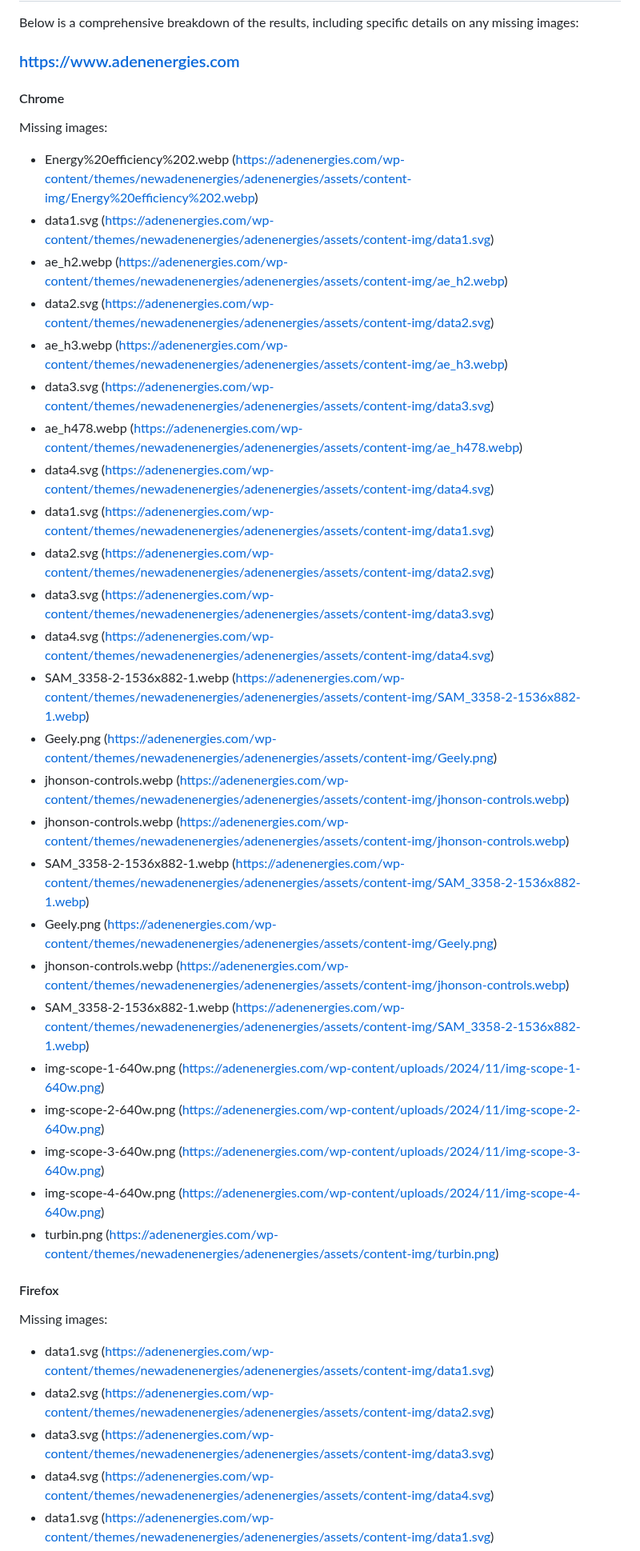
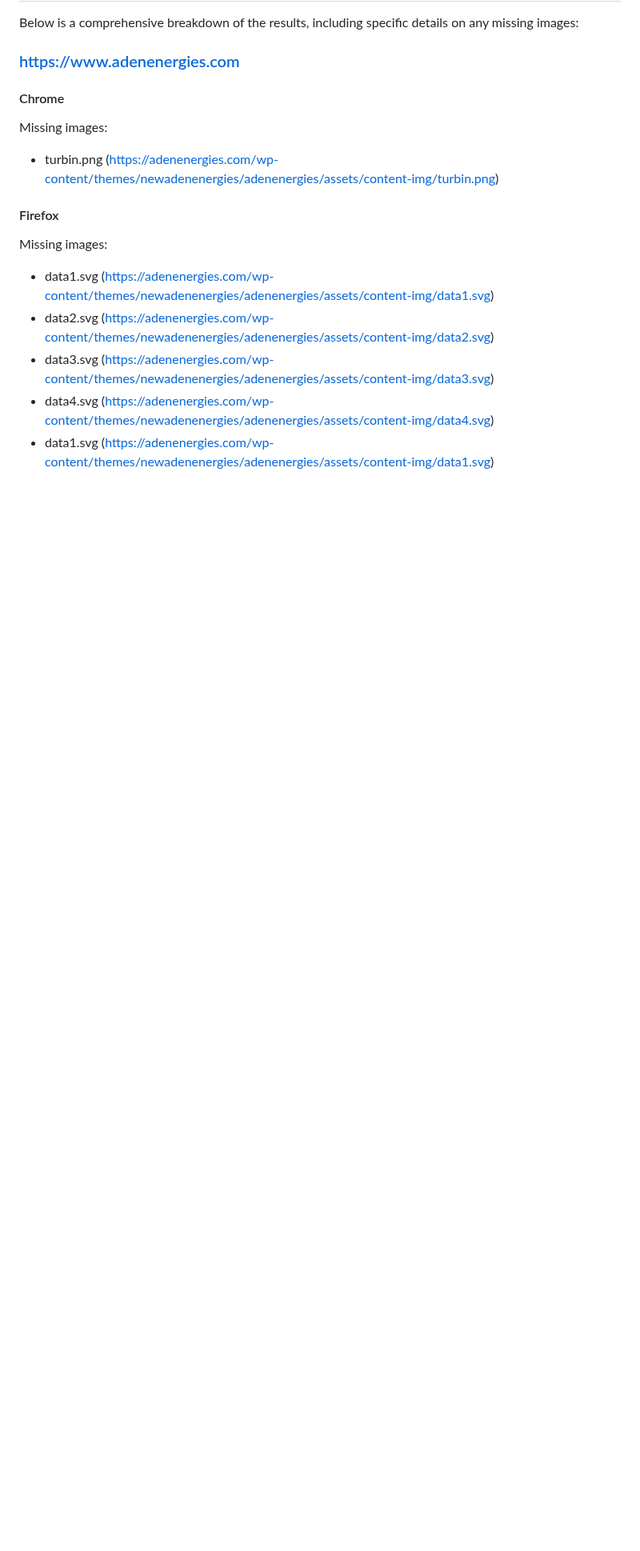
Before and after one commit to adtpdn/selenium-image-checker, a Markdown page: README.md, the part around one of its changes. Shown at 80% size. Drawn GitHub-style; blank space fills up the shorter version.

Commit message:
Update README with latest image check results

```diff
--- a/README.md
+++ b/README.md
@@ -24,30 +24,6 @@ Below is a comprehensive breakdown of the results, including specific details on
 #### Chrome
 
 Missing images:
-- Energy%20efficiency%202.webp (https://adenenergies.com/wp-content/themes/newadenenergies/adenenergies/assets/content-img/Energy%20efficiency%202.webp)
-- data1.svg (https://adenenergies.com/wp-content/themes/newadenenergies/adenenergies/assets/content-img/data1.svg)
-- ae_h2.webp (https://adenenergies.com/wp-content/themes/newadenenergies/adenenergies/assets/content-img/ae_h2.webp)
-- data2.svg (https://adenenergies.com/wp-content/themes/newadenenergies/adenenergies/assets/content-img/data2.svg)
-- ae_h3.webp (https://adenenergies.com/wp-content/themes/newadenenergies/adenenergies/assets/content-img/ae_h3.webp)
-- data3.svg (https://adenenergies.com/wp-content/themes/newadenenergies/adenenergies/assets/content-img/data3.svg)
-- ae_h478.webp (https://adenenergies.com/wp-content/themes/newadenenergies/adenenergies/assets/content-img/ae_h478.webp)
-- data4.svg (https://adenenergies.com/wp-content/themes/newadenenergies/adenenergies/assets/content-img/data4.svg)
-- data1.svg (https://adenenergies.com/wp-content/themes/newadenenergies/adenenergies/assets/content-img/data1.svg)
-- data2.svg (https://adenenergies.com/wp-content/themes/newadenenergies/adenenergies/assets/content-img/data2.svg)
-- data3.svg (https://adenenergies.com/wp-content/themes/newadenenergies/adenenergies/assets/content-img/data3.svg)
-- data4.svg (https://adenenergies.com/wp-content/themes/newadenenergies/adenenergies/assets/content-img/data4.svg)
-- SAM_3358-2-1536x882-1.webp (https://adenenergies.com/wp-content/themes/newadenenergies/adenenergies/assets/content-img/SAM_3358-2-1536x882-1.webp)
-- Geely.png (https://adenenergies.com/wp-content/themes/newadenenergies/adenenergies/assets/content-img/Geely.png)
-- jhonson-controls.webp (https://adenenergies.com/wp-content/themes/newadenenergies/adenenergies/assets/content-img/jhonson-controls.webp)
-- jhonson-controls.webp (https://adenenergies.com/wp-content/themes/newadenenergies/adenenergies/assets/content-img/jhonson-controls.webp)
-- SAM_3358-2-1536x882-1.webp (https://adenenergies.com/wp-content/themes/newadenenergies/adenenergies/assets/content-img/SAM_3358-2-1536x882-1.webp)
-- Geely.png (https://adenenergies.com/wp-content/themes/newadenenergies/adenenergies/assets/content-img/Geely.png)
-- jhonson-controls.webp (https://adenenergies.com/wp-content/themes/newadenenergies/adenenergies/assets/content-img/jhonson-controls.webp)
-- SAM_3358-2-1536x882-1.webp (https://adenenergies.com/wp-content/themes/newadenenergies/adenenergies/assets/content-img/SAM_3358-2-1536x882-1.webp)
-- img-scope-1-640w.png (https://adenenergies.com/wp-content/uploads/2024/11/img-scope-1-640w.png)
-- img-scope-2-640w.png (https://adenenergies.com/wp-content/uploads/2024/11/img-scope-2-640w.png)
-- img-scope-3-640w.png (https://adenenergies.com/wp-content/uploads/2024/11/img-scope-3-640w.png)
-- img-scope-4-640w.png (https://adenenergies.com/wp-content/uploads/2024/11/img-scope-4-640w.png)
 - turbin.png (https://adenenergies.com/wp-content/themes/newadenenergies/adenenergies/assets/content-img/turbin.png)
 
 #### Firefox
```
Also changed, not shown: other parts of README.md (+1 -1 lines).
